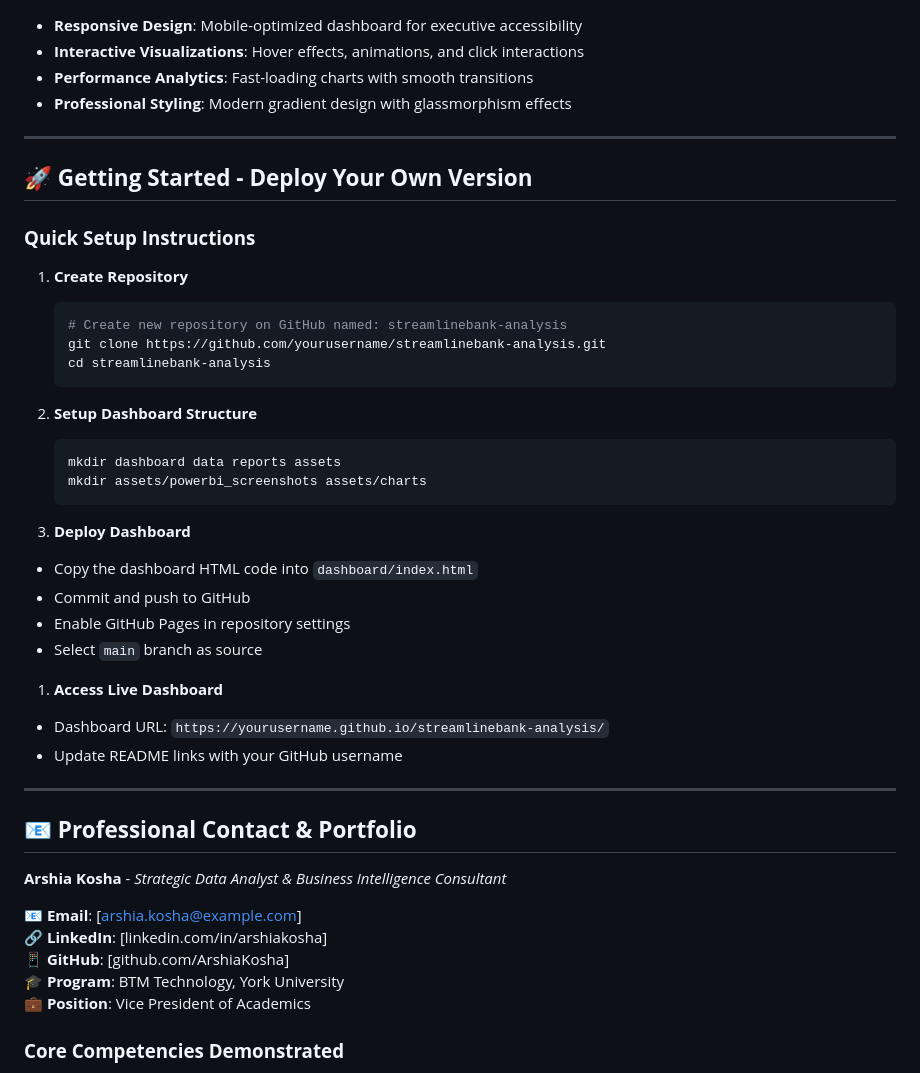
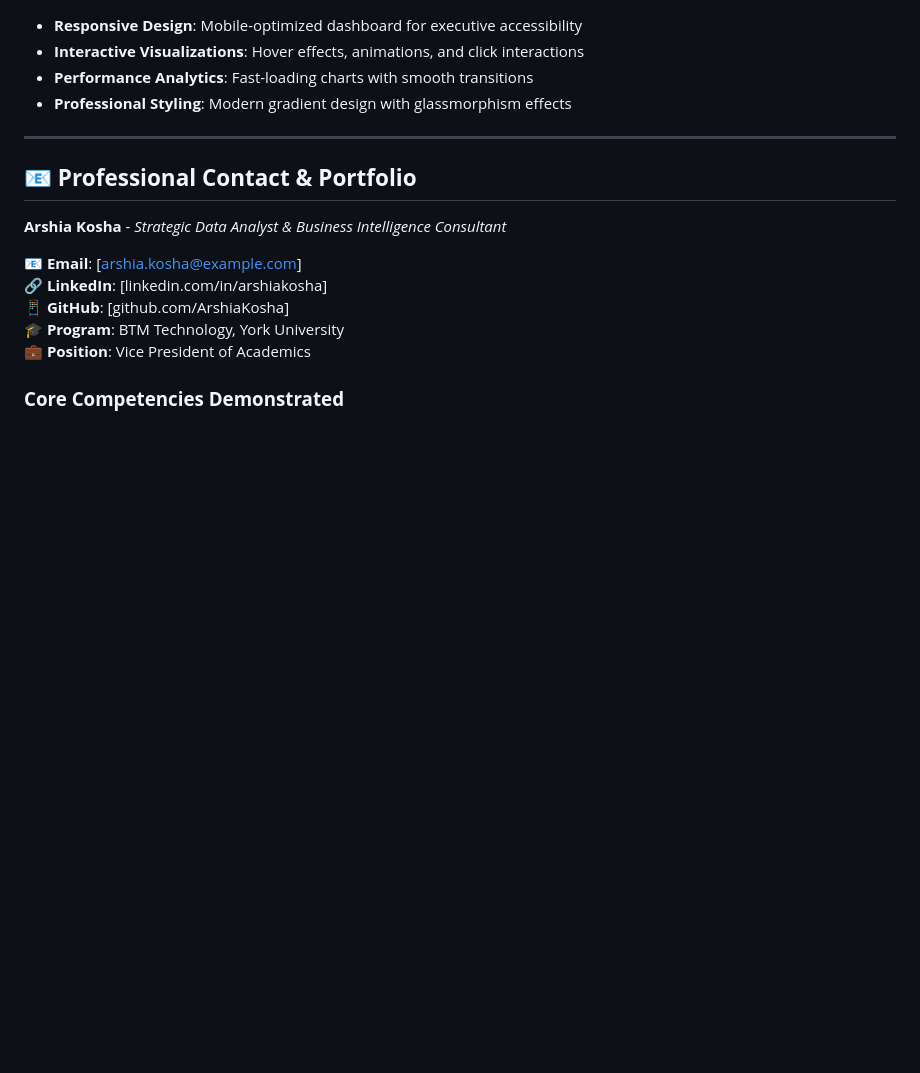
Before and after one commit to Arshiakosha/Bank-Data-Analysis-Project, a Markdown page: README.md, the part around the change. Drawn GitHub-style; blank space fills up the shorter version.

````diff
--- a/README.md
+++ b/README.md
@@ -221,34 +221,6 @@ streamlinebank-analysis/
 
 -----
 
-## 🚀 **Getting Started - Deploy Your Own Version**
-
-### **Quick Setup Instructions**
-
-1. **Create Repository**
-
-   ```bash
-   # Create new repository on GitHub named: streamlinebank-analysis
-   git clone https://github.com/yourusername/streamlinebank-analysis.git
-   cd streamlinebank-analysis
-   ```
-1. **Setup Dashboard Structure**
-
-   ```bash
-   mkdir dashboard data reports assets
-   mkdir assets/powerbi_screenshots assets/charts
-   ```
-1. **Deploy Dashboard**
-- Copy the dashboard HTML code into `dashboard/index.html`
-- Commit and push to GitHub
-- Enable GitHub Pages in repository settings
-- Select `main` branch as source
-1. **Access Live Dashboard**
-- Dashboard URL: `https://yourusername.github.io/streamlinebank-analysis/`
-- Update README links with your GitHub username
-
------
-
 ## 📧 **Professional Contact & Portfolio**
 
 **Arshia Kosha** - *Strategic Data Analyst & Business Intelligence Consultant*
````
